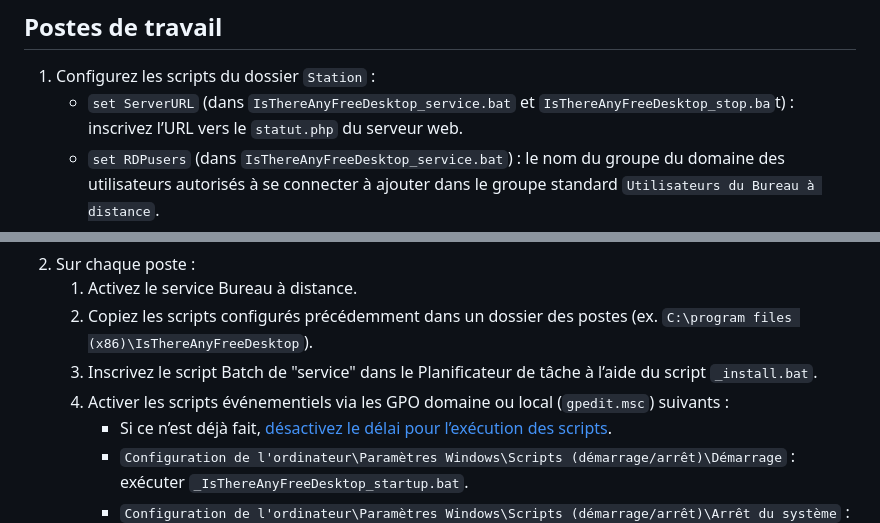
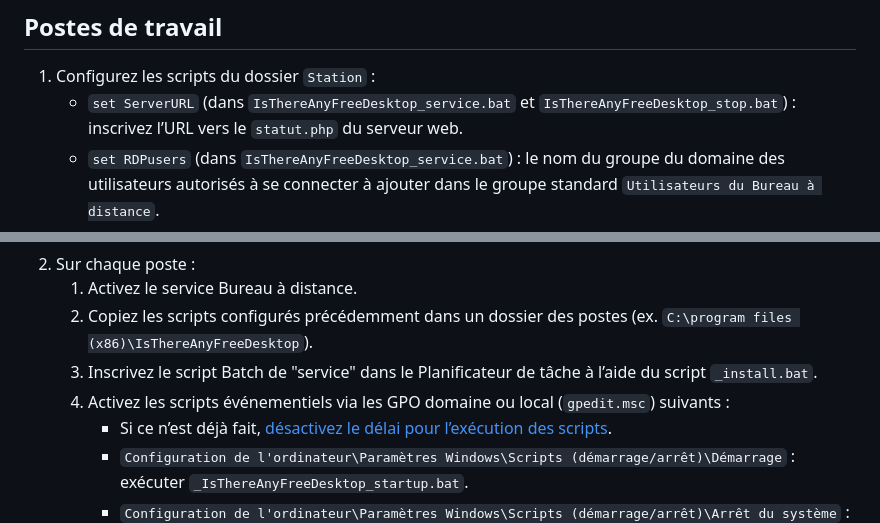
Before and after one commit to EBSI-umontreal/IsThereAnyFreeDesktop, a Markdown page: README.md, 2 parts joined by grey strips. Drawn GitHub-style.

```diff
--- a/README.md
+++ b/README.md
@@ -31,7 +31,7 @@ Pour l’installation sur votre serveur :
 
 ## Postes de travail
 1.	Configurez les scripts du dossier `Station` :
-    * `set ServerURL` (dans `IsThereAnyFreeDesktop_service.bat` et `IsThereAnyFreeDesktop_stop.ba`t) : inscrivez l’URL vers le `statut.php` du serveur web.
+    * `set ServerURL` (dans `IsThereAnyFreeDesktop_service.bat` et `IsThereAnyFreeDesktop_stop.bat`) : inscrivez l’URL vers le `statut.php` du serveur web.
     * `set RDPusers` (dans `IsThereAnyFreeDesktop_service.bat`) : le nom du groupe du domaine des utilisateurs autorisés à se connecter à ajouter dans le groupe standard `Utilisateurs du Bureau à distance`.
     * `set RDPLocalGroup` (dans `IsThereAnyFreeDesktop_service.bat`) : si vous utilisez des postes dans une autre langue que le français, inscrivez le nom du groupe équivalent à `Utilisateurs du Bureau à distance`.
     * `set endRDPTime[i]` et `set startRDPTime[i]` (dans `IsThereAnyFreeDesktop_service.bat`) :
@@ -42,7 +42,7 @@ Pour l’installation sur votre serveur :
     1. Activez le service Bureau à distance.
     2. Copiez les scripts configurés précédemment dans un dossier des postes (ex. `C:\program files (x86)\IsThereAnyFreeDesktop`).
     3. Inscrivez le script Batch de "service" dans le Planificateur de tâche à l’aide du script `_install.bat`.
-    4. Activer les scripts événementiels via les GPO domaine ou local (`gpedit.msc`) suivants :
+    4. Activez les scripts événementiels via les GPO domaine ou local (`gpedit.msc`) suivants :
        * Si ce n’est déjà fait, [désactivez le délai pour l’exécution des scripts](https://learn.microsoft.com/en-US/troubleshoot/windows-client/group-policy/logon-scripts-not-run-for-long-time).
        * `Configuration de l'ordinateur\Paramètres Windows\Scripts (démarrage/arrêt)\Démarrage` : exécuter `_IsThereAnyFreeDesktop_startup.bat`.
        * `Configuration de l'ordinateur\Paramètres Windows\Scripts (démarrage/arrêt)\Arrêt du système` : exécuter `_IsThereAnyFreeDesktop_shutdown.bat`.
```
